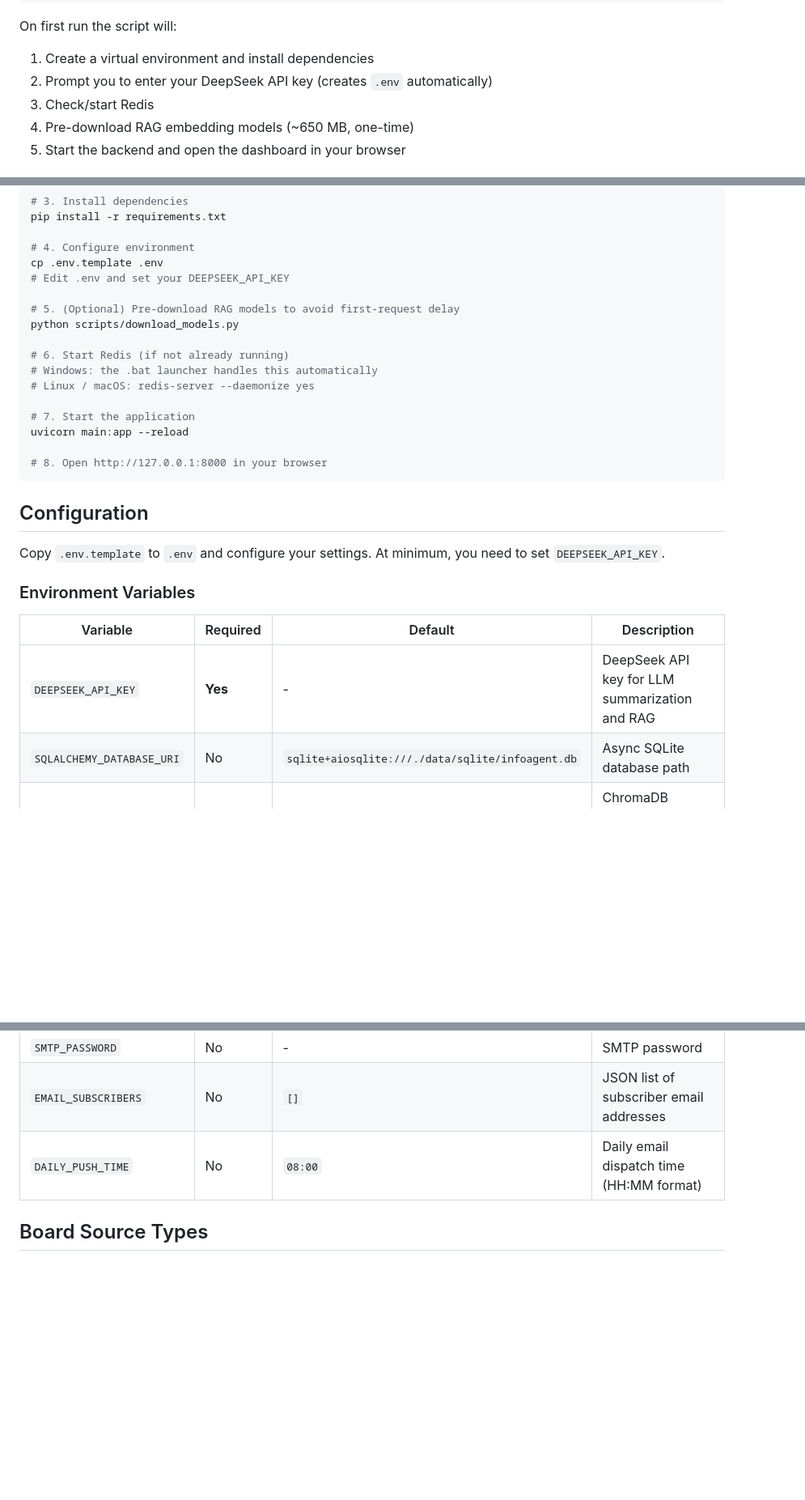
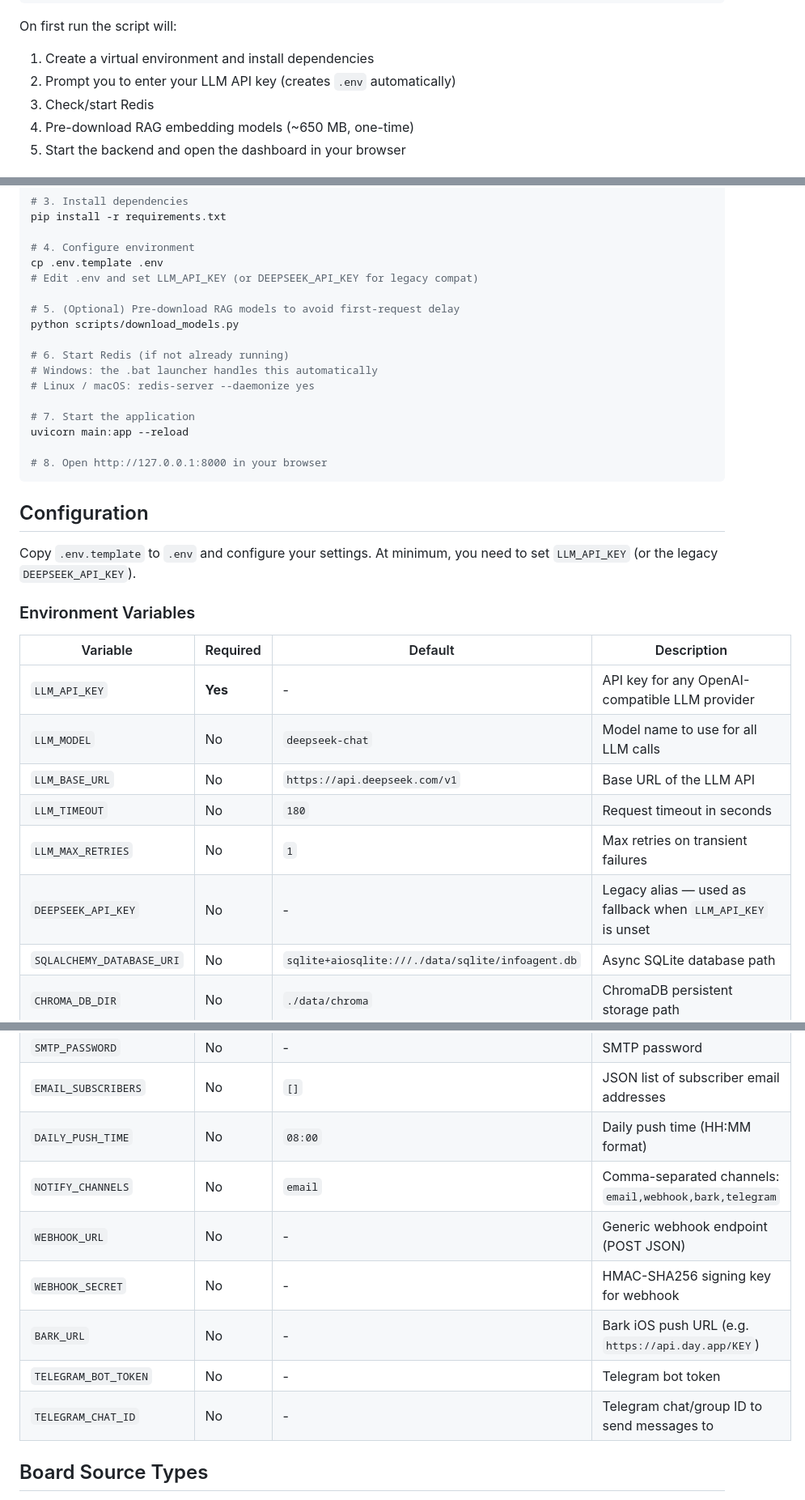
Before and after one commit to KarasFlowers/InfoAgent, a Markdown page: README.md, 3 parts joined by grey strips. Shown at 81% size. Rendered like a GitHub page; folded sections open; blank space fills up the shorter version.

```diff
--- a/README.md
+++ b/README.md
@@ -70,7 +71,7 @@ scripts\Open_Web_Dashboard.bat
 
 On first run the script will:
 1. Create a virtual environment and install dependencies
-2. Prompt you to enter your DeepSeek API key (creates `.env` automatically)
+2. Prompt you to enter your LLM API key (creates `.env` automatically)
 3. Check/start Redis
 4. Pre-download RAG embedding models (~650 MB, one-time)
 5. Start the backend and open the dashboard in your browser
@@ -99,7 +100,7 @@ pip install -r requirements.txt
 
 # 4. Configure environment
 cp .env.template .env
-# Edit .env and set your DEEPSEEK_API_KEY
+# Edit .env and set LLM_API_KEY (or DEEPSEEK_API_KEY for legacy compat)
 
 # 5. (Optional) Pre-download RAG models to avoid first-request delay
 python scripts/download_models.py
@@ -118,13 +119,18 @@ uvicorn main:app --reload
 
 ## Configuration
 
-Copy `.env.template` to `.env` and configure your settings. At minimum, you need to set `DEEPSEEK_API_KEY`.
+Copy `.env.template` to `.env` and configure your settings. At minimum, you need to set `LLM_API_KEY` (or the legacy `DEEPSEEK_API_KEY`).
 
 ### Environment Variables
 
 | Variable | Required | Default | Description |
 |----------|----------|---------|-------------|
-| `DEEPSEEK_API_KEY` | **Yes** | - | DeepSeek API key for LLM summarization and RAG |
+| `LLM_API_KEY` | **Yes** | - | API key for any OpenAI-compatible LLM provider |
+| `LLM_MODEL` | No | `deepseek-chat` | Model name to use for all LLM calls |
+| `LLM_BASE_URL` | No | `https://api.deepseek.com/v1` | Base URL of the LLM API |
+| `LLM_TIMEOUT` | No | `180` | Request timeout in seconds |
+| `LLM_MAX_RETRIES` | No | `1` | Max retries on transient failures |
+| `DEEPSEEK_API_KEY` | No | - | Legacy alias — used as fallback when `LLM_API_KEY` is unset |
 | `SQLALCHEMY_DATABASE_URI` | No | `sqlite+aiosqlite:///./data/sqlite/infoagent.db` | Async SQLite database path |
 | `CHROMA_DB_DIR` | No | `./data/chroma` | ChromaDB persistent storage path |
 | `CORS_ORIGINS` | No | `http://localhost:5173,...` | Comma-separated allowed frontend origins |
@@ -136,7 +142,13 @@ Copy `.env.template` to `.env` and configure your settings. At minimum, you need
 | `SMTP_USER` | No | - | SMTP username |
 | `SMTP_PASSWORD` | No | - | SMTP password |
 | `EMAIL_SUBSCRIBERS` | No | `[]` | JSON list of subscriber email addresses |
-| `DAILY_PUSH_TIME` | No | `08:00` | Daily email dispatch time (HH:MM format) |
+| `DAILY_PUSH_TIME` | No | `08:00` | Daily push time (HH:MM format) |
+| `NOTIFY_CHANNELS` | No | `email` | Comma-separated channels: `email,webhook,bark,telegram` |
+| `WEBHOOK_URL` | No | - | Generic webhook endpoint (POST JSON) |
+| `WEBHOOK_SECRET` | No | - | HMAC-SHA256 signing key for webhook |
+| `BARK_URL` | No | - | Bark iOS push URL (e.g. `https://api.day.app/KEY`) |
+| `TELEGRAM_BOT_TOKEN` | No | - | Telegram bot token |
+| `TELEGRAM_CHAT_ID` | No | - | Telegram chat/group ID to send messages to |
 
 ## Board Source Types
 
```
Also changed, not shown: other parts of README.md (+40 -5 lines), README_zh.md (+55 -9 lines).
